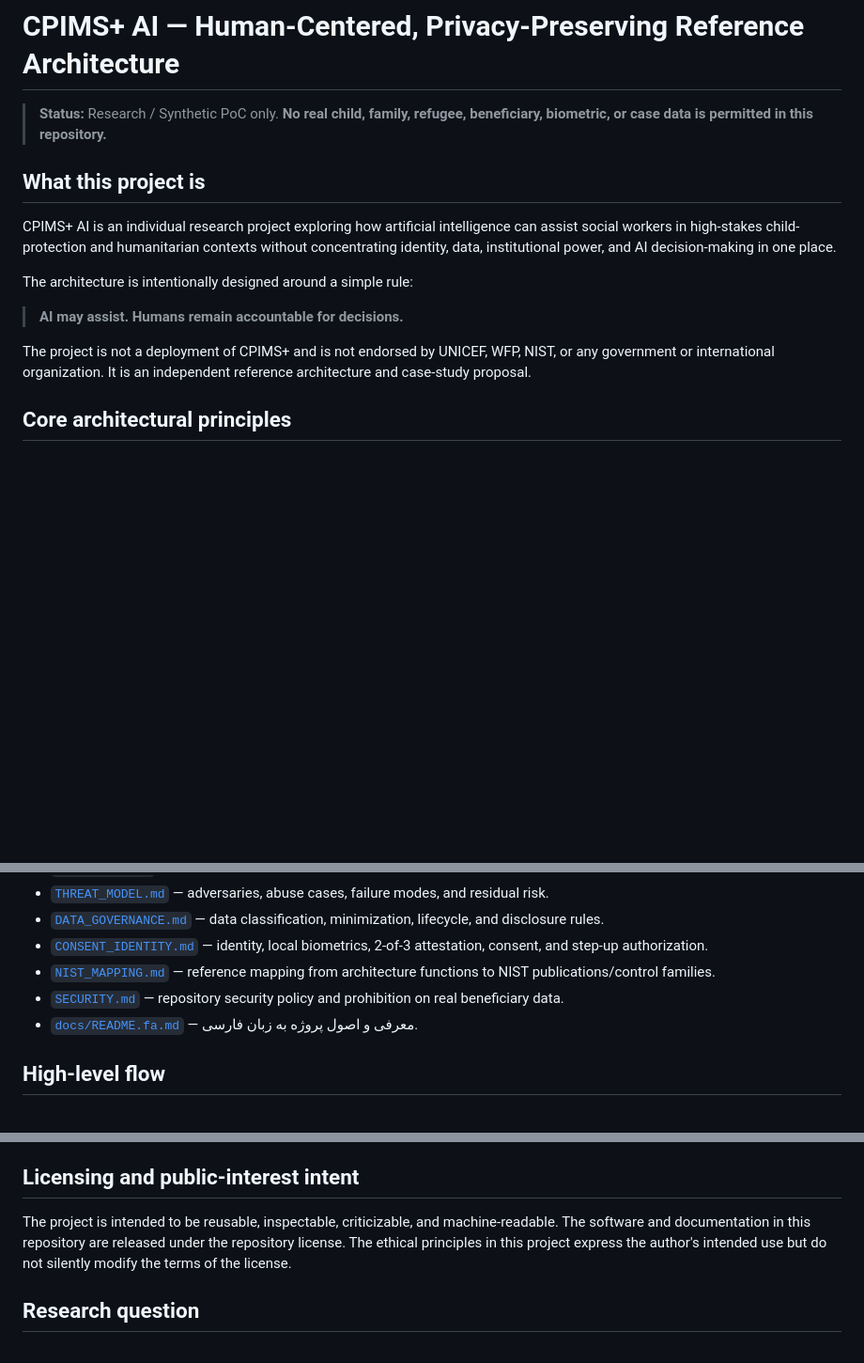
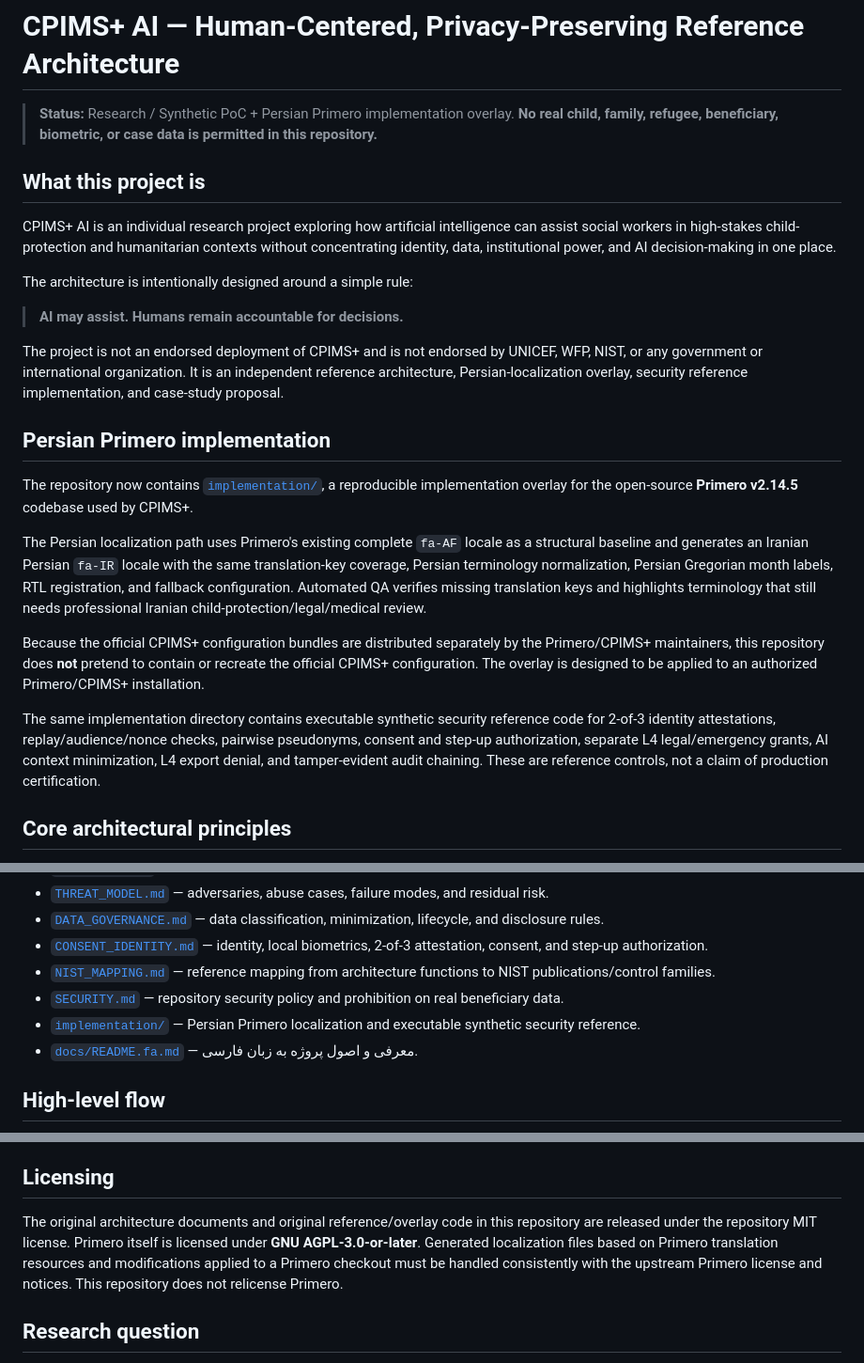
Before and after one commit to moseyedabadi-bit/cpims-plus-ai-reference-architecture, a Markdown page: README.md, 3 parts joined by grey strips. Shown at 94% size. GitHub-like rendering; blank space fills up the shorter version.

Commit message:
Document Persian Primero and security implementation

```diff
--- a/README.md
+++ b/README.md
@@ -1,6 +1,6 @@
 # CPIMS+ AI — Human-Centered, Privacy-Preserving Reference Architecture
 
-> **Status:** Research / Synthetic PoC only. **No real child, family, refugee, beneficiary, biometric, or case data is permitted in this repository.**
+> **Status:** Research / Synthetic PoC + Persian Primero implementation overlay. **No real child, family, refugee, beneficiary, biometric, or case data is permitted in this repository.**
 
 ## What this project is
 
@@ -10,7 +10,17 @@ The architecture is intentionally designed around a simple rule:
 
 > **AI may assist. Humans remain accountable for decisions.**
 
-The project is not a deployment of CPIMS+ and is not endorsed by UNICEF, WFP, NIST, or any government or international organization. It is an independent reference architecture and case-study proposal.
+The project is not an endorsed deployment of CPIMS+ and is not endorsed by UNICEF, WFP, NIST, or any government or international organization. It is an independent reference architecture, Persian-localization overlay, security reference implementation, and case-study proposal.
+
+## Persian Primero implementation
+
+The repository now contains [`implementation/`](implementation/README.md), a reproducible implementation overlay for the open-source **Primero v2.14.5** codebase used by CPIMS+.
+
+The Persian localization path uses Primero's existing complete `fa-AF` locale as a structural baseline and generates an Iranian Persian `fa-IR` locale with the same translation-key coverage, Persian terminology normalization, Persian Gregorian month labels, RTL registration, and fallback configuration. Automated QA verifies missing translation keys and highlights terminology that still needs professional Iranian child-protection/legal/medical review.
+
+Because the official CPIMS+ configuration bundles are distributed separately by the Primero/CPIMS+ maintainers, this repository does **not** pretend to contain or recreate the official CPIMS+ configuration. The overlay is designed to be applied to an authorized Primero/CPIMS+ installation.
+
+The same implementation directory contains executable synthetic security reference code for 2-of-3 identity attestations, replay/audience/nonce checks, pairwise pseudonyms, consent and step-up authorization, separate L4 legal/emergency grants, AI context minimization, L4 export denial, and tamper-evident audit chaining. These are reference controls, not a claim of production certification.
 
 ## Core architectural principles
 
@@ -50,6 +60,7 @@ The 2-of-3 identity-attestation design, judicial/independent authorization model
 - [`CONSENT_IDENTITY.md`](CONSENT_IDENTITY.md) — identity, local biometrics, 2-of-3 attestation, consent, and step-up authorization.
 - [`NIST_MAPPING.md`](NIST_MAPPING.md) — reference mapping from architecture functions to NIST publications/control families.
 - [`SECURITY.md`](SECURITY.md) — repository security policy and prohibition on real beneficiary data.
+- [`implementation/`](implementation/README.md) — Persian Primero localization and executable synthetic security reference.
 - [`docs/README.fa.md`](docs/README.fa.md) — معرفی و اصول پروژه به زبان فارسی.
 
 ## High-level flow
@@ -86,9 +97,9 @@ This repository intentionally does **not** contain:
 - real case tokens or identity mappings;
 - instructions for bypassing lawful access controls or concealing illegal activity.
 
-## Licensing and public-interest intent
+## Licensing
 
-The project is intended to be reusable, inspectable, criticizable, and machine-readable. The software and documentation in this repository are released under the repository license. The ethical principles in this project express the author's intended use but do not silently modify the terms of the license.
+The original architecture documents and original reference/overlay code in this repository are released under the repository MIT license. Primero itself is licensed under **GNU AGPL-3.0-or-later**. Generated localization files based on Primero translation resources and modifications applied to a Primero checkout must be handled consistently with the upstream Primero license and notices. This repository does not relicense Primero.
 
 ## Research question
 
```
